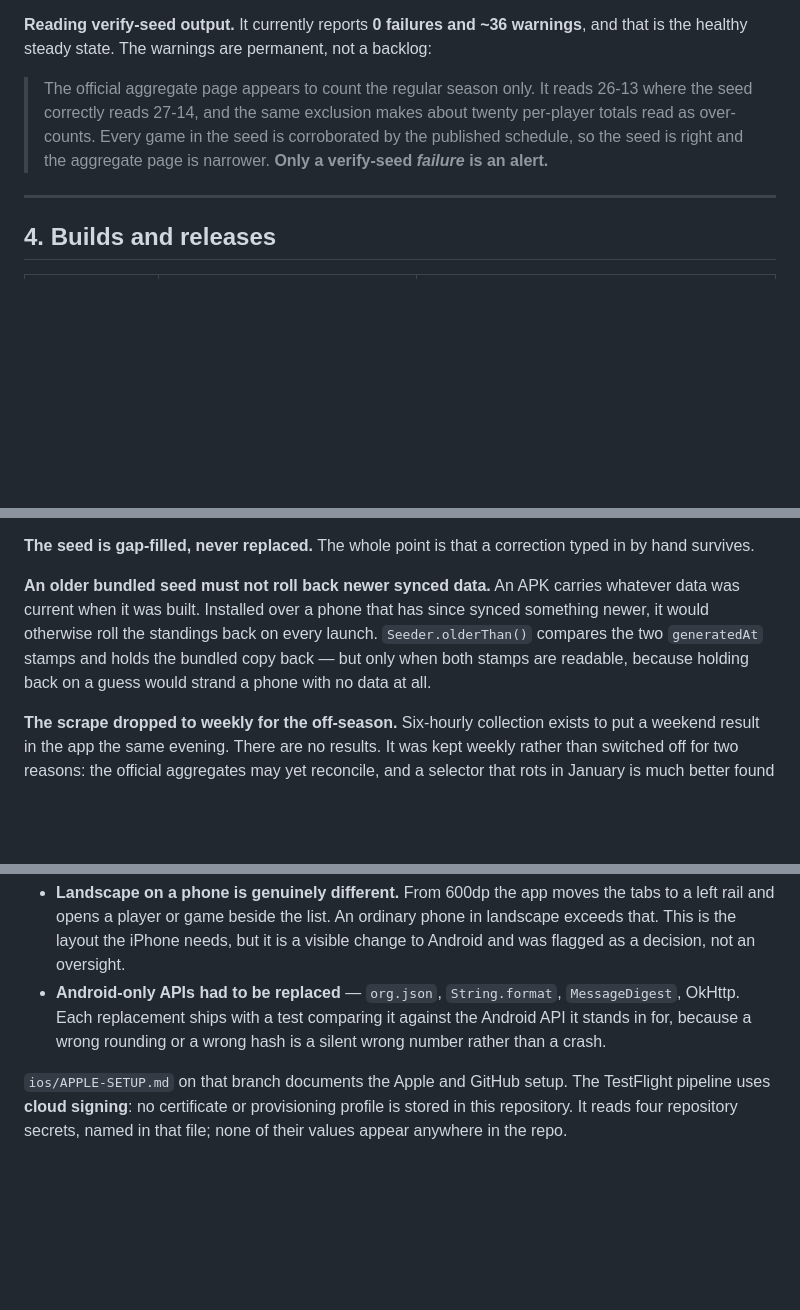
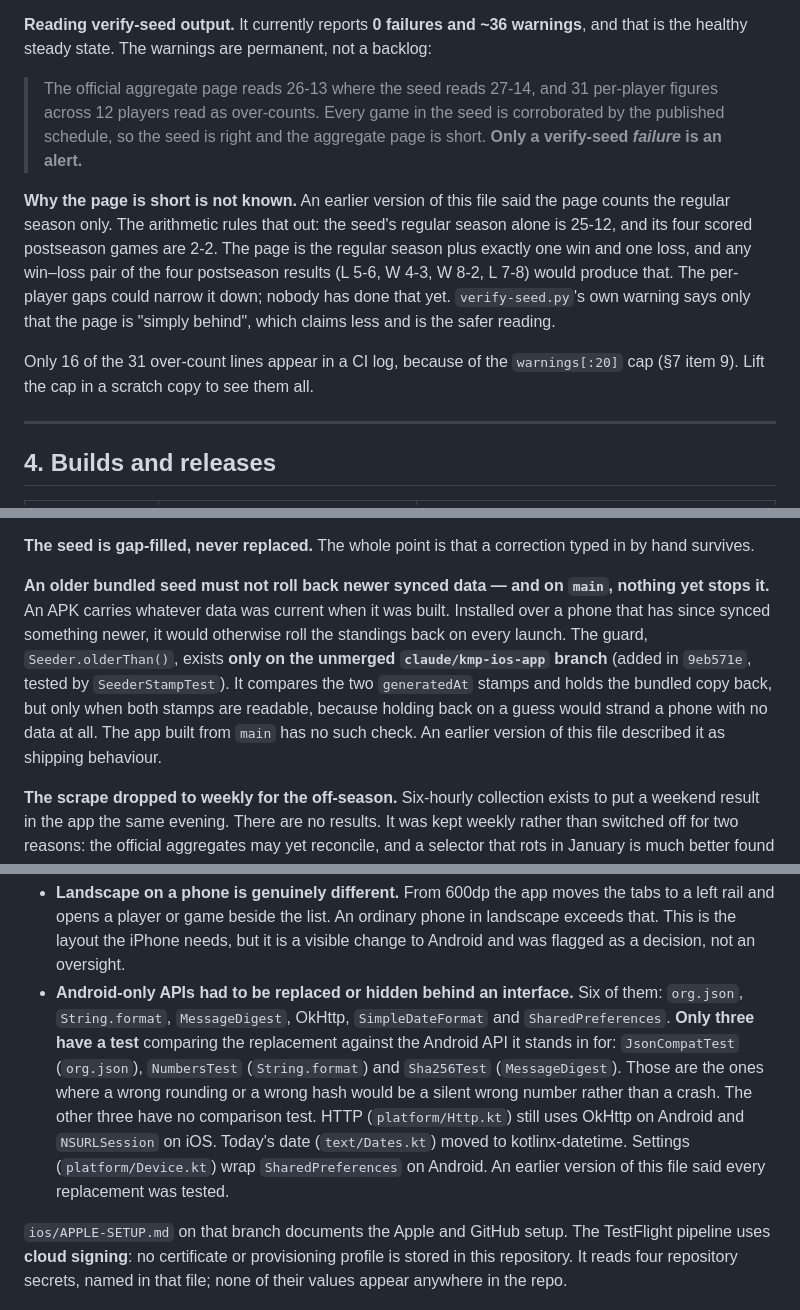
Before and after one commit to inspectorgad/markdown, a Markdown page: CLAUDE.md, 3 parts joined by grey strips. GitHub-like rendering; blank space fills up the shorter version.

Commit message:
Correct four factual errors in CLAUDE.md
A session archive written on 2 November checked this file against the code
and found four claims that do not hold. Each was re-verified on main before
being corrected here, so this commit does not rest on the archive's word.

The count in §7 item 16 was the wrong array. 429 is the number of rows in
`lines`, KC's own batting, which the app reads. The opposing batting lines
number 372, so 563 rows in all are collected and never read. Counted directly
from seed.json.

§5 described Seeder.olderThan() as shipping behaviour. It is not on main at
all. It was added in 9eb571e on the unmerged claude/kmp-ios-app branch, so the
app built from main has no protection against an older bundled seed rolling
back newer synced data. A maintainer reading the old text would believe a
guard exists that does not.

§9 said every replaced Android API ships with a comparison test. Three of six
do: JsonCompatTest, NumbersTest and Sha256Test. HTTP, today's date and
settings have none. The list also omitted SimpleDateFormat and
SharedPreferences, and on Android OkHttp is still used, only now behind an
interface.

§3 explained the 26-13 aggregate page as counting the regular season only.
The seed's regular season is 25-12, so that explanation is arithmetically
wrong. The page is the regular season plus one win and one loss, and which
two postseason games those are has not been established. The section now
says so rather than asserting a cause. Its "about twenty" over-counts is
really 31 lines across 12 players, measured by running verify-seed in a
scratch copy with the warnings[:20] cap lifted. Only 16 of the 31 reach a CI
log, which item 9 now notes. §10's remark that the discrepancy "turned out to
be real and explicable" is corrected to match.

The §9 branch table also gains the two branches it did not know about:
claude/handoff-claude-md, merged as PR #1, and claude/session-archive, which
is reference material and deliberately stays out of main.

Co-Authored-By: Claude Opus 5.5 <noreply@anthropic.com>
Claude-Session: https://claude.ai/code/session_011kKVeywfBW9KEtomce8JQ6

```diff
--- a/CLAUDE.md
+++ b/CLAUDE.md
@@ -132,11 +132,24 @@ pages are JavaScript-rendered.
 warnings**, and that is the healthy steady state. The warnings are permanent,
 not a backlog:
 
-> The official aggregate page appears to count the regular season only. It
-> reads 26-13 where the seed correctly reads 27-14, and the same exclusion
-> makes about twenty per-player totals read as over-counts. Every game in the
-> seed is corroborated by the published schedule, so the seed is right and the
-> aggregate page is narrower. **Only a verify-seed *failure* is an alert.**
+> The official aggregate page reads 26-13 where the seed reads 27-14, and
+> 31 per-player figures across 12 players read as over-counts. Every game in
+> the seed is corroborated by the published schedule, so the seed is right
+> and the aggregate page is short. **Only a verify-seed *failure* is an
+> alert.**
+
+**Why the page is short is not known.** An earlier version of this file said
+the page counts the regular season only. The arithmetic rules that out: the
+seed's regular season alone is 25-12, and its four scored postseason games are
+2-2. The page is the regular season plus exactly one win and one loss, and any
+win–loss pair of the four postseason results (L 5-6, W 4-3, W 8-2, L 7-8)
+would produce that. The per-player gaps could narrow it down; nobody has done
+that yet. `verify-seed.py`'s own warning says only that the page is "simply
+behind", which claims less and is the safer reading.
+
+Only 16 of the 31 over-count lines appear in a CI log, because of the
+`warnings[:20]` cap (§7 item 9). Lift the cap in a scratch copy to see them
+all.
 
 ---
 
@@ -196,12 +209,16 @@ outright.
 **The seed is gap-filled, never replaced.** The whole point is that a correction
 typed in by hand survives.
 
-**An older bundled seed must not roll back newer synced data.** An APK carries
-whatever data was current when it was built. Installed over a phone that has
-since synced something newer, it would otherwise roll the standings back on
-every launch. `Seeder.olderThan()` compares the two `generatedAt` stamps and
-holds the bundled copy back — but only when both stamps are readable, because
-holding back on a guess would strand a phone with no data at all.
+**An older bundled seed must not roll back newer synced data — and on `main`,
+nothing yet stops it.** An APK carries whatever data was current when it was
+built. Installed over a phone that has since synced something newer, it would
+otherwise roll the standings back on every launch. The guard,
+`Seeder.olderThan()`, exists **only on the unmerged `claude/kmp-ios-app`
+branch** (added in `9eb571e`, tested by `SeederStampTest`). It compares the two
+`generatedAt` stamps and holds the bundled copy back, but only when both stamps
+are readable, because holding back on a guess would strand a phone with no data
+at all. The app built from `main` has no such check. An earlier version of this
+file described it as shipping behaviour.
 
 **The scrape dropped to weekly for the off-season.** Six-hourly collection
 exists to put a weekend result in the app the same evening. There are no
@@ -514,10 +535,17 @@ all unchanged, so it installs as an update and keeps its data.
   ordinary phone in landscape exceeds that. This is the layout the iPhone
   needs, but it is a visible change to Android and was flagged as a decision,
   not an oversight.
-- **Android-only APIs had to be replaced** — `org.json`, `String.format`,
-  `MessageDigest`, OkHttp. Each replacement ships with a test comparing it
-  against the Android API it stands in for, because a wrong rounding or a
-  wrong hash is a silent wrong number rather than a crash.
+- **Android-only APIs had to be replaced or hidden behind an interface.**
+  Six of them: `org.json`, `String.format`, `MessageDigest`, OkHttp,
+  `SimpleDateFormat` and `SharedPreferences`. **Only three have a test**
+  comparing the replacement against the Android API it stands in for:
+  `JsonCompatTest` (`org.json`), `NumbersTest` (`String.format`) and
+  `Sha256Test` (`MessageDigest`). Those are the ones where a wrong rounding or a
+  wrong hash would be a silent wrong number rather than a crash. The other
+  three have no comparison test. HTTP (`platform/Http.kt`) still uses OkHttp on
+  Android and `NSURLSession` on iOS. Today's date (`text/Dates.kt`) moved to
+  kotlinx-datetime. Settings (`platform/Device.kt`) wrap `SharedPreferences` on
+  Android. An earlier version of this file said every replacement was tested.
 
 `ios/APPLE-SETUP.md` on that branch documents the Apple and GitHub setup. The
 TestFlight pipeline uses **cloud signing**: no certificate or provisioning
```
Also changed, not shown: other parts of CLAUDE.md (+14 -8 lines).
